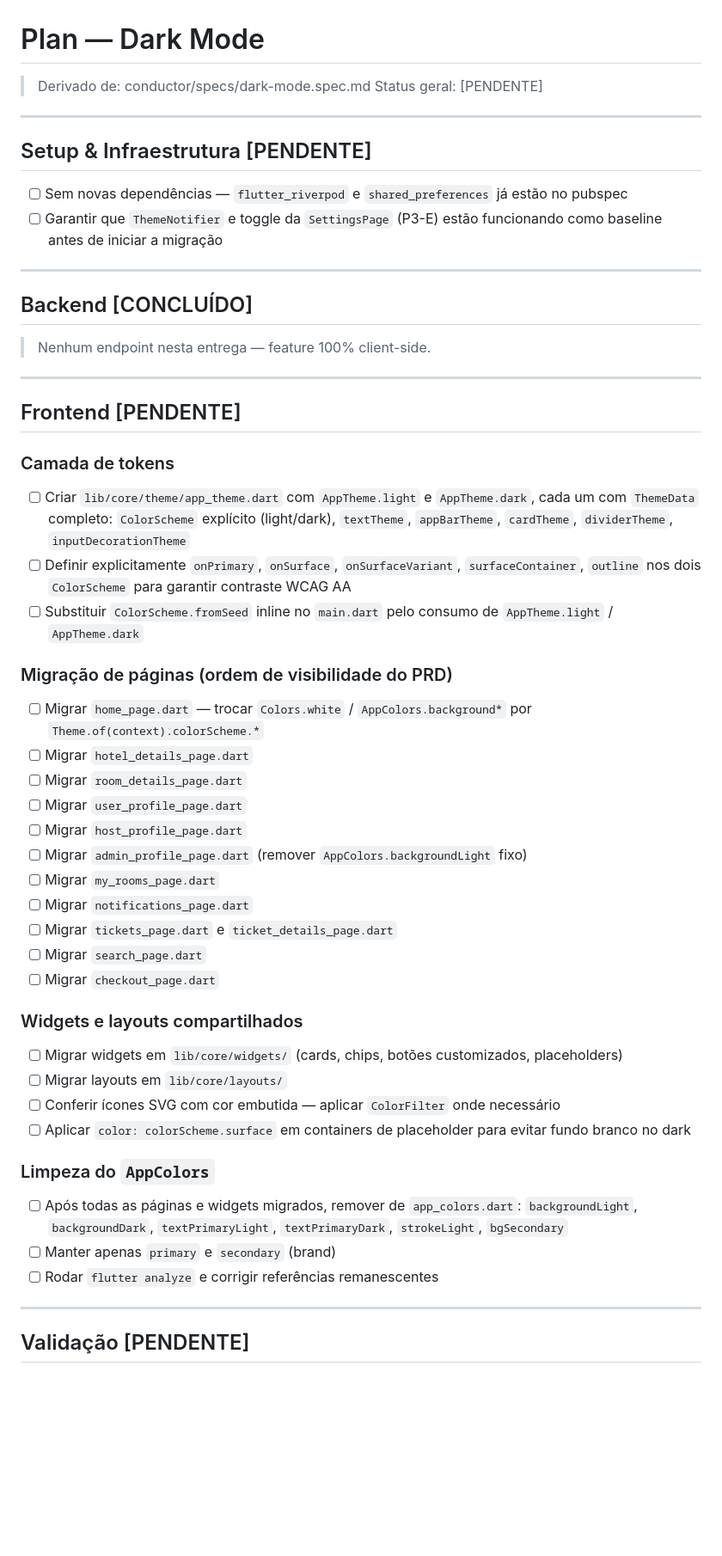
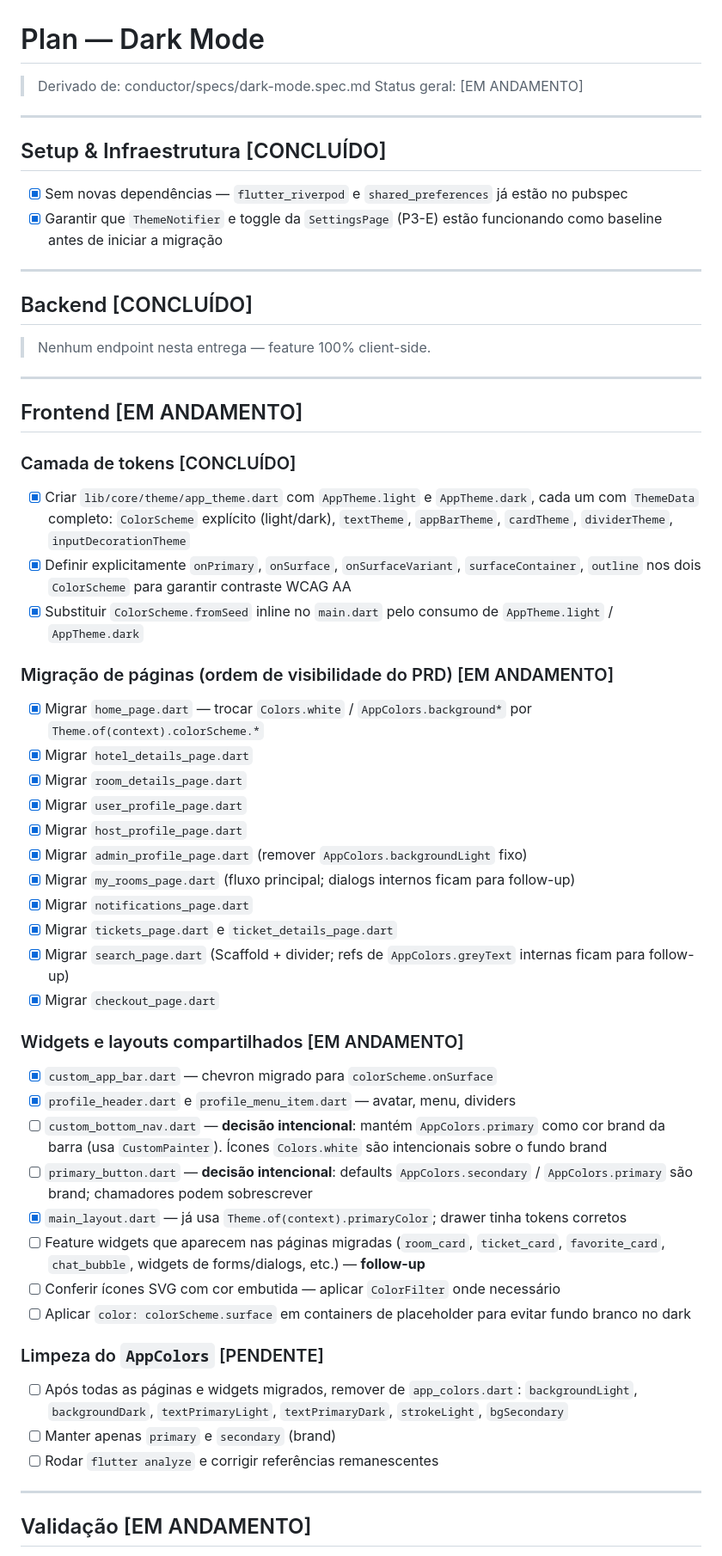
Before and after one commit to gabriellpequeno/Reserva-Aqui---Projeto-de-fim-de-ciclo, a Markdown page: conductor/plans/dark-mode.plan.md, the part around one of its changes. Shown at 86% size. Drawn GitHub-style; blank space fills up the shorter version.

Commit message:
📝(docs): update dark-mode plan with current progress and follow-up list
- mark foundation, main priority pages and theme-aware shared widgets as done
- document intentional decisions to keep custom_bottom_nav and primary_button brand defaults
- list remaining work (secondary pages, feature widgets, dialog internals, AppColors cleanup) as explicit follow-up instead of leaving checkboxes silently pending

Co-Authored-By: Claude Opus 4.7 (1M context) <noreply@anthropic.com>

```diff
--- a/conductor/plans/dark-mode.plan.md
+++ b/conductor/plans/dark-mode.plan.md
@@ -1,14 +1,14 @@
 # Plan — Dark Mode
 
 > Derivado de: conductor/specs/dark-mode.spec.md
-> Status geral: [PENDENTE]
+> Status geral: [EM ANDAMENTO]
 
 ---
 
-## Setup & Infraestrutura [PENDENTE]
+## Setup & Infraestrutura [CONCLUÍDO]
 
-- [ ] Sem novas dependências — `flutter_riverpod` e `shared_preferences` já estão no pubspec
-- [ ] Garantir que `ThemeNotifier` e toggle da `SettingsPage` (P3-E) estão funcionando como baseline antes de iniciar a migração
+- [x] Sem novas dependências — `flutter_riverpod` e `shared_preferences` já estão no pubspec
+- [x] Garantir que `ThemeNotifier` e toggle da `SettingsPage` (P3-E) estão funcionando como baseline antes de iniciar a migração
 
 ---
 
@@ -18,36 +18,40 @@
 
 ---
 
-## Frontend [PENDENTE]
+## Frontend [EM ANDAMENTO]
 
-### Camada de tokens
+### Camada de tokens [CONCLUÍDO]
 
-- [ ] Criar `lib/core/theme/app_theme.dart` com `AppTheme.light` e `AppTheme.dark`, cada um com `ThemeData` completo: `ColorScheme` explícito (light/dark), `textTheme`, `appBarTheme`, `cardTheme`, `dividerTheme`, `inputDecorationTheme`
-- [ ] Definir explicitamente `onPrimary`, `onSurface`, `onSurfaceVariant`, `surfaceContainer`, `outline` nos dois `ColorScheme` para garantir contraste WCAG AA
-- [ ] Substituir `ColorScheme.fromSeed` inline no `main.dart` pelo consumo de `AppTheme.light` / `AppTheme.dark`
+- [x] Criar `lib/core/theme/app_theme.dart` com `AppTheme.light` e `AppTheme.dark`, cada um com `ThemeData` completo: `ColorScheme` explícito (light/dark), `textTheme`, `appBarTheme`, `cardTheme`, `dividerTheme`, `inputDecorationTheme`
+- [x] Definir explicitamente `onPrimary`, `onSurface`, `onSurfaceVariant`, `surfaceContainer`, `outline` nos dois `ColorScheme` para garantir contraste WCAG AA
+- [x] Substituir `ColorScheme.fromSeed` inline no `main.dart` pelo consumo de `AppTheme.light` / `AppTheme.dark`
 
-### Migração de páginas (ordem de visibilidade do PRD)
+### Migração de páginas (ordem de visibilidade do PRD) [EM ANDAMENTO]
 
-- [ ] Migrar `home_page.dart` — trocar `Colors.white` / `AppColors.background*` por `Theme.of(context).colorScheme.*`
-- [ ] Migrar `hotel_details_page.dart`
-- [ ] Migrar `room_details_page.dart`
-- [ ] Migrar `user_profile_page.dart`
-- [ ] Migrar `host_profile_page.dart`
-- [ ] Migrar `admin_profile_page.dart` (remover `AppColors.backgroundLight` fixo)
-- [ ] Migrar `my_rooms_page.dart`
-- [ ] Migrar `notifications_page.dart`
-- [ ] Migrar `tickets_page.dart` e `ticket_details_page.dart`
-- [ ] Migrar `search_page.dart`
-- [ ] Migrar `checkout_page.dart`
+- [x] Migrar `home_page.dart` — trocar `Colors.white` / `AppColors.background*` por `Theme.of(context).colorScheme.*`
+- [x] Migrar `hotel_details_page.dart`
+- [x] Migrar `room_details_page.dart`
+- [x] Migrar `user_profile_page.dart`
+- [x] Migrar `host_profile_page.dart`
+- [x] Migrar `admin_profile_page.dart` (remover `AppColors.backgroundLight` fixo)
+- [x] Migrar `my_rooms_page.dart` (fluxo principal; dialogs internos ficam para follow-up)
+- [x] Migrar `notifications_page.dart`
+- [x] Migrar `tickets_page.dart` e `ticket_details_page.dart`
+- [x] Migrar `search_page.dart` (Scaffold + divider; refs de `AppColors.greyText` internas ficam para follow-up)
+- [x] Migrar `checkout_page.dart`
 
-### Widgets e layouts compartilhados
+### Widgets e layouts compartilhados [EM ANDAMENTO]
 
-- [ ] Migrar widgets em `lib/core/widgets/` (cards, chips, botões customizados, placeholders)
-- [ ] Migrar layouts em `lib/core/layouts/`
+- [x] `custom_app_bar.dart` — chevron migrado para `colorScheme.onSurface`
+- [x] `profile_header.dart` e `profile_menu_item.dart` — avatar, menu, dividers
+- [ ] `custom_bottom_nav.dart` — **decisão intencional**: mantém `AppColors.primary` como cor brand da barra (usa `CustomPainter`). Ícones `Colors.white` são intencionais sobre o fundo brand
+- [ ] `primary_button.dart` — **decisão intencional**: defaults `AppColors.secondary` / `AppColors.primary` são brand; chamadores podem sobrescrever
+- [x] `main_layout.dart` — já usa `Theme.of(context).primaryColor`; drawer tinha tokens corretos
+- [ ] Feature widgets que aparecem nas páginas migradas (`room_card`, `ticket_card`, `favorite_card`, `chat_bubble`, widgets de forms/dialogs, etc.) — **follow-up**
 - [ ] Conferir ícones SVG com cor embutida — aplicar `ColorFilter` onde necessário
 - [ ] Aplicar `color: colorScheme.surface` em containers de placeholder para evitar fundo branco no dark
 
-### Limpeza do `AppColors`
+### Limpeza do `AppColors` [PENDENTE]
 
 - [ ] Após todas as páginas e widgets migrados, remover de `app_colors.dart`: `backgroundLight`, `backgroundDark`, `textPrimaryLight`, `textPrimaryDark`, `strokeLight`, `bgSecondary`
 - [ ] Manter apenas `primary` e `secondary` (brand)
@@ -55,5 +59,5 @@
 
 ---
 
-## Validação [PENDENTE]
+## Validação [EM ANDAMENTO]
 
```
Also changed, not shown: other parts of conductor/plans/dark-mode.plan.md (+13 -1 lines).
